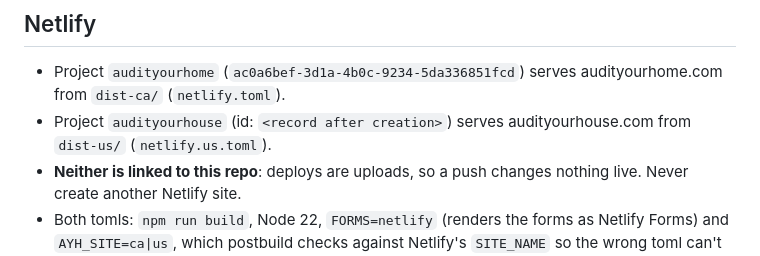
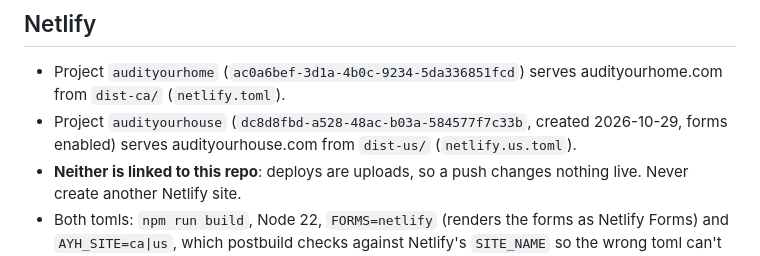
Before and after one commit to davebussell/audityourhome, a Markdown page: CLAUDE.md, the part around the change. Rendered like a GitHub page.

Commit message:
CLAUDE.md: record the audityourhouse Netlify site id
Co-Authored-By: Claude Fable 5.1 <noreply@anthropic.com>
Claude-Session: https://claude.ai/code/session_01Q6DwZdZmj2HNx5dwDLynxY

```diff
--- a/CLAUDE.md
+++ b/CLAUDE.md
@@ -40,7 +40,7 @@ Portfolio-wide rules and the registry of every site live in `davebussell/portfol
 
 ## Netlify
 - Project `audityourhome` (`ac0a6bef-3d1a-4b0c-9234-5da336851fcd`) serves audityourhome.com from `dist-ca/` (`netlify.toml`).
-- Project `audityourhouse` (id: `<record after creation>`) serves audityourhouse.com from `dist-us/` (`netlify.us.toml`).
+- Project `audityourhouse` (`dc8d8fbd-a528-48ac-b03a-584577f7c33b`, created 2026-10-29, forms enabled) serves audityourhouse.com from `dist-us/` (`netlify.us.toml`).
 - **Neither is linked to this repo**: deploys are uploads, so a push changes nothing live. Never create another Netlify site.
 - Both tomls: `npm run build`, Node 22, `FORMS=netlify` (renders the forms as Netlify Forms) and `AYH_SITE=ca|us`, which postbuild checks
   against Netlify's `SITE_NAME` so the wrong toml can't publish one site's pages to the other.
```
